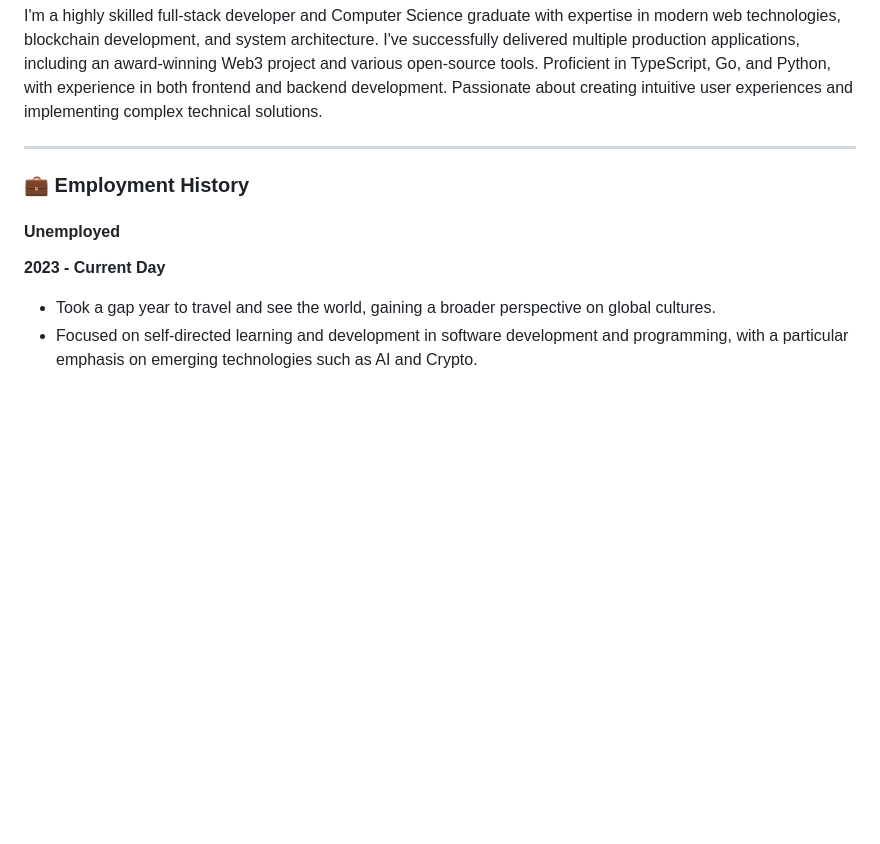
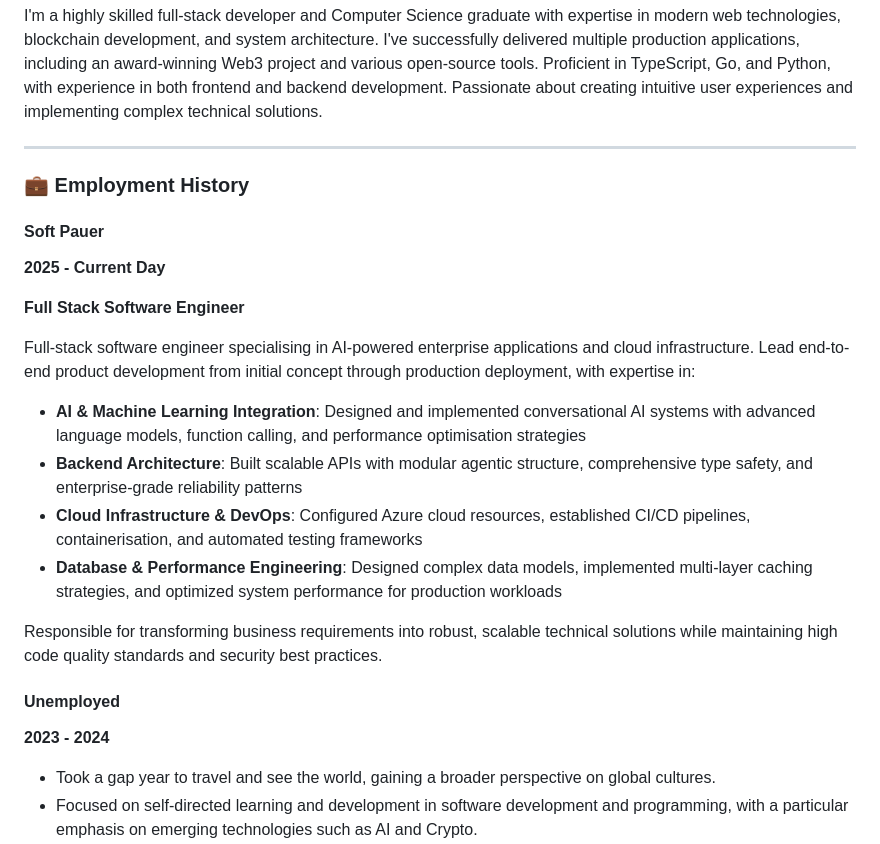
Before and after one commit to LoreviQ/oliver.tj, a Markdown page: app/content/cv.md, the part around the change. Drawn GitHub-style; blank space fills up the shorter version.

Commit message:
updated cv and added baxathon

```diff
--- a/app/content/cv.md
+++ b/app/content/cv.md
@@ -14,8 +14,22 @@ I'm a highly skilled full-stack developer and Computer Science graduate with exp
 
 ### 💼 Employment History
 
+#### Soft Pauer
+**2025 - Current Day**
+
+**Full Stack Software Engineer**
+
+Full-stack software engineer specialising in AI-powered enterprise applications and cloud infrastructure. Lead end-to-end product development from initial concept through production deployment, with expertise in:
+
+- **AI & Machine Learning Integration**: Designed and implemented conversational AI systems with advanced language models, function calling, and performance optimisation strategies
+- **Backend Architecture**: Built scalable APIs with modular agentic structure, comprehensive type safety, and enterprise-grade reliability patterns
+- **Cloud Infrastructure & DevOps**: Configured Azure cloud resources, established CI/CD pipelines, containerisation, and automated testing frameworks
+- **Database & Performance Engineering**: Designed complex data models, implemented multi-layer caching strategies, and optimized system performance for production workloads
+
+Responsible for transforming business requirements into robust, scalable technical solutions while maintaining high code quality standards and security best practices.
+
 #### Unemployed
-**2023 - Current Day**
+**2023 - 2024**
 
 - Took a gap year to travel and see the world, gaining a broader perspective on global cultures.
 - Focused on self-directed learning and development in software development and programming, with a particular emphasis on emerging technologies such as AI and Crypto.
```
Also changed, not shown: 1 other file.
